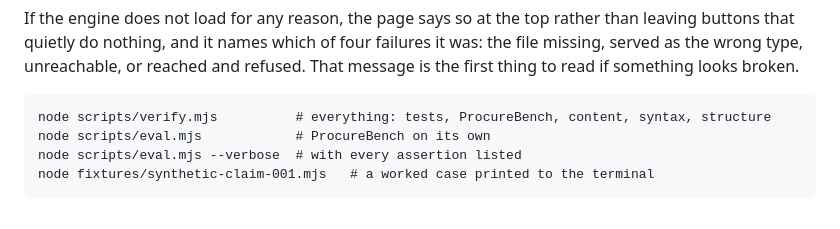
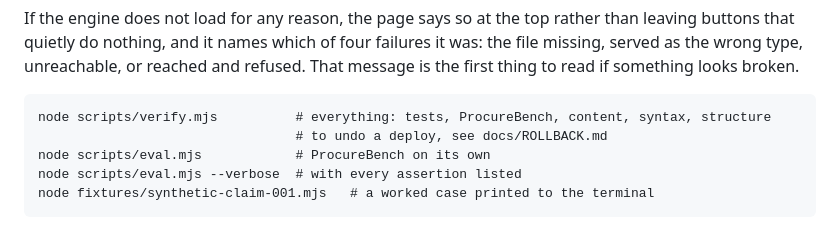
Before and after one commit to BuyrWorld/BuyrWorld, a Markdown page: docs/OWNER_HANDOVER.md, the part around the change. GitHub-like rendering.

````diff
--- a/docs/OWNER_HANDOVER.md
+++ b/docs/OWNER_HANDOVER.md
@@ -206,6 +206,7 @@ broken.
 
 ```
 node scripts/verify.mjs          # everything: tests, ProcureBench, content, syntax, structure
+                                 # to undo a deploy, see docs/ROLLBACK.md
 node scripts/eval.mjs            # ProcureBench on its own
 node scripts/eval.mjs --verbose  # with every assertion listed
 node fixtures/synthetic-claim-001.mjs   # a worked case printed to the terminal
````
Also changed, not shown: IMPLEMENTATION-STATUS.md (+5 -0 lines), docs/ROLLBACK.md (added, +58 -0 lines).
